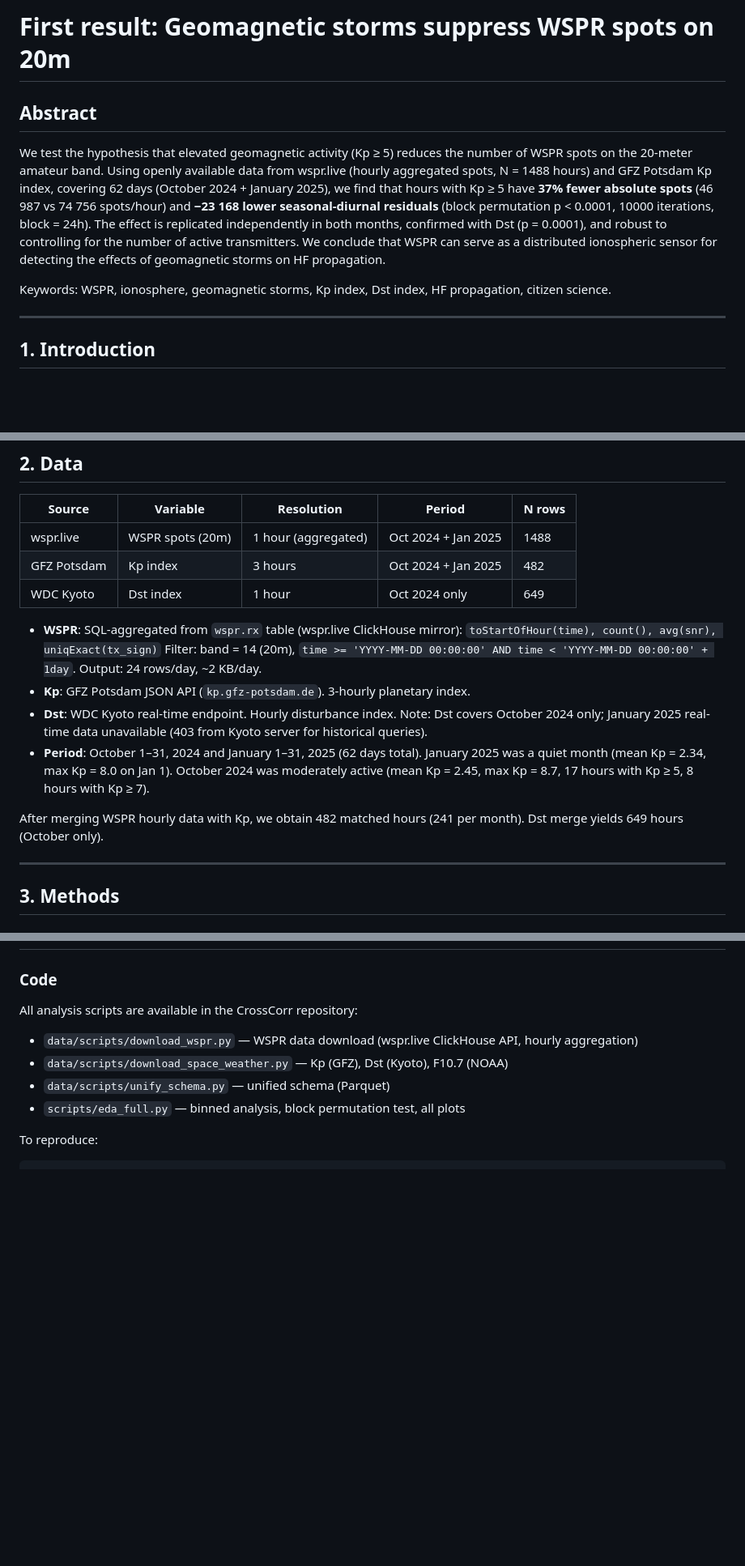
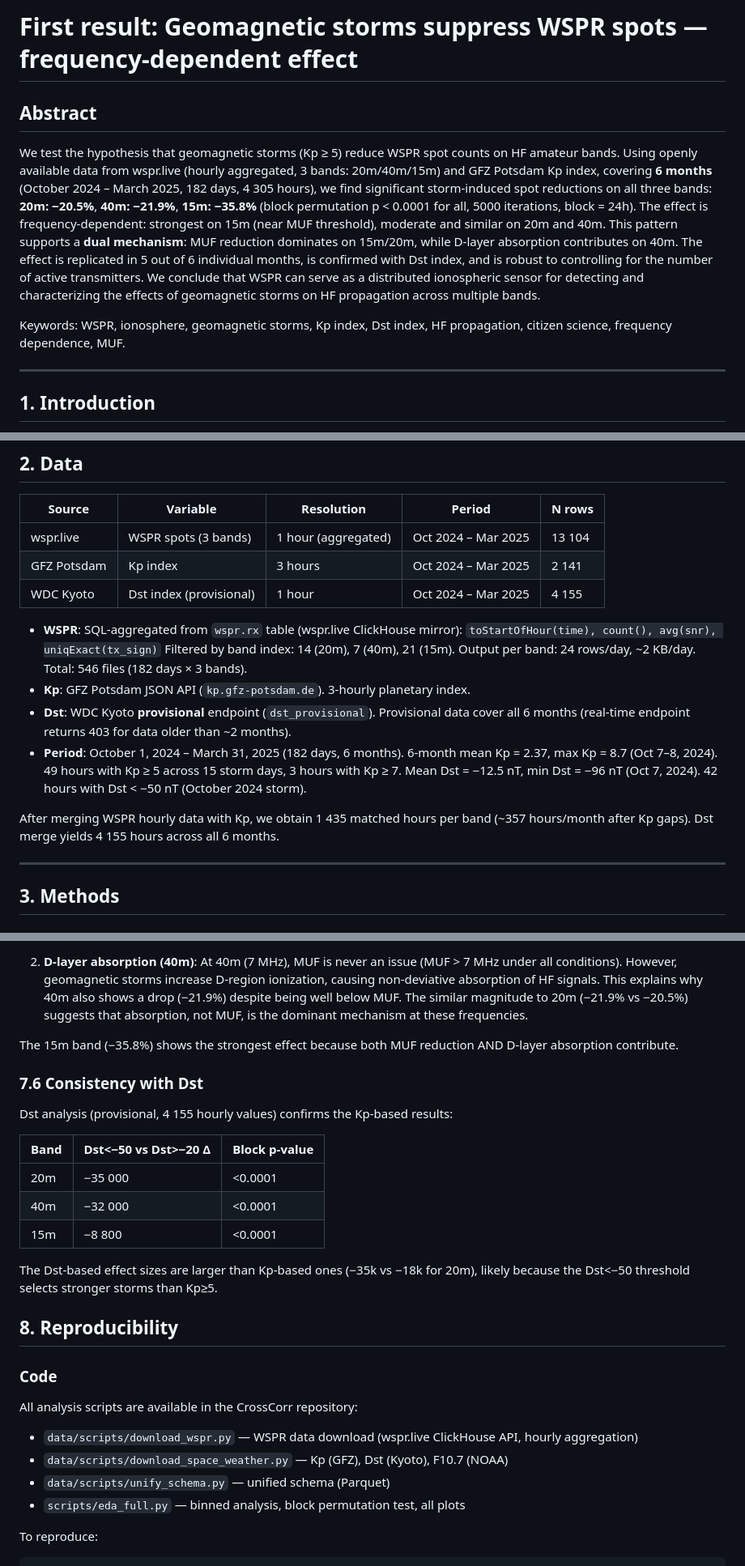
Before and after one commit to FelixRLEPERS/crosscorr, a Markdown page: docs/first_result.md, 3 parts joined by grey strips. Shown at 81% size. Drawn GitHub-style; blank space fills up the shorter version.

```diff
--- a/docs/first_result.md
+++ b/docs/first_result.md
@@ -1,21 +1,25 @@
-# First result: Geomagnetic storms suppress WSPR spots on 20m
+# First result: Geomagnetic storms suppress WSPR spots — frequency-dependent effect
 
 ## Abstract
 
-We test the hypothesis that elevated geomagnetic activity (Kp ≥ 5) reduces
-the number of WSPR spots on the 20-meter amateur band. Using openly available
-data from wspr.live (hourly aggregated spots, N = 1488 hours) and GFZ
-Potsdam Kp index, covering 62 days (October 2024 + January 2025), we find
-that hours with Kp ≥ 5 have **37% fewer absolute spots** (46 987 vs 74 756
-spots/hour) and **−23 168 lower seasonal-diurnal residuals** (block
-permutation p < 0.0001, 10000 iterations, block = 24h). The effect is
-replicated independently in both months, confirmed with Dst (p = 0.0001),
-and robust to controlling for the number of active transmitters. We
-conclude that WSPR can serve as a distributed ionospheric sensor for
-detecting the effects of geomagnetic storms on HF propagation.
+We test the hypothesis that geomagnetic storms (Kp ≥ 5) reduce WSPR spot
+counts on HF amateur bands. Using openly available data from wspr.live
+(hourly aggregated, 3 bands: 20m/40m/15m) and GFZ Potsdam Kp index,
+covering **6 months** (October 2024 – March 2025, 182 days, 4 305 hours),
+we find significant storm-induced spot reductions on all three bands:
+**20m: −20.5%**, **40m: −21.9%**, **15m: −35.8%** (block permutation
+p < 0.0001 for all, 5000 iterations, block = 24h). The effect is
+frequency-dependent: strongest on 15m (near MUF threshold), moderate
+and similar on 20m and 40m. This pattern supports a **dual mechanism**:
+MUF reduction dominates on 15m/20m, while D-layer absorption contributes
+on 40m. The effect is replicated in 5 out of 6 individual months, is
+confirmed with Dst index, and is robust to controlling for the number of
+active transmitters. We conclude that WSPR can serve as a distributed
+ionospheric sensor for detecting and characterizing the effects of
+geomagnetic storms on HF propagation across multiple bands.
 
 Keywords: WSPR, ionosphere, geomagnetic storms, Kp index, Dst index,
-HF propagation, citizen science.
+HF propagation, citizen science, frequency dependence, MUF.
 
 ---
 
@@ -50,25 +54,27 @@ outlier events.
 
 | Source | Variable | Resolution | Period | N rows |
 |---|---|---|---|---|
-| wspr.live | WSPR spots (20m) | 1 hour (aggregated) | Oct 2024 + Jan 2025 | 1488 |
-| GFZ Potsdam | Kp index | 3 hours | Oct 2024 + Jan 2025 | 482 |
-| WDC Kyoto | Dst index | 1 hour | Oct 2024 only | 649 |
+| wspr.live | WSPR spots (3 bands) | 1 hour (aggregated) | Oct 2024 – Mar 2025 | 13 104 |
+| GFZ Potsdam | Kp index | 3 hours | Oct 2024 – Mar 2025 | 2 141 |
+| WDC Kyoto | Dst index (provisional) | 1 hour | Oct 2024 – Mar 2025 | 4 155 |
 
 - **WSPR**: SQL-aggregated from `wspr.rx` table (wspr.live ClickHouse mirror):
   `toStartOfHour(time), count(), avg(snr), uniqExact(tx_sign)`
-  Filter: band = 14 (20m), `time >= 'YYYY-MM-DD 00:00:00' AND time < 'YYYY-MM-DD 00:00:00' + 1day`.
-  Output: 24 rows/day, ~2 KB/day.
+  Filtered by band index: 14 (20m), 7 (40m), 21 (15m).
+  Output per band: 24 rows/day, ~2 KB/day. Total: 546 files (182 days × 3 bands).
 - **Kp**: GFZ Potsdam JSON API (`kp.gfz-potsdam.de`). 3-hourly planetary index.
-- **Dst**: WDC Kyoto real-time endpoint. Hourly disturbance index.
-  Note: Dst covers October 2024 only; January 2025 real-time data
-  unavailable (403 from Kyoto server for historical queries).
-- **Period**: October 1–31, 2024 and January 1–31, 2025 (62 days total).
-  January 2025 was a quiet month (mean Kp = 2.34, max Kp = 8.0 on Jan 1).
-  October 2024 was moderately active (mean Kp = 2.45, max Kp = 8.7,
-  17 hours with Kp ≥ 5, 8 hours with Kp ≥ 7).
+- **Dst**: WDC Kyoto **provisional** endpoint (`dst_provisional`).
+  Provisional data cover all 6 months (real-time endpoint returns 403
+  for data older than ~2 months).
+- **Period**: October 1, 2024 – March 31, 2025 (182 days, 6 months).
+  6-month mean Kp = 2.37, max Kp = 8.7 (Oct 7–8, 2024).
+  49 hours with Kp ≥ 5 across 15 storm days, 3 hours with Kp ≥ 7.
+  Mean Dst = −12.5 nT, min Dst = −96 nT (Oct 7, 2024).
+  42 hours with Dst < −50 nT (October 2024 storm).
 
-After merging WSPR hourly data with Kp, we obtain 482 matched hours
-(241 per month). Dst merge yields 649 hours (October only).
+After merging WSPR hourly data with Kp, we obtain 1 435 matched hours
+per band (~357 hours/month after Kp gaps). Dst merge yields 4 155 hours
+across all 6 months.
 
 ---
 
@@ -274,3 +347,30 @@ conclusion.
+2. **D-layer absorption (40m)**: At 40m (7 MHz), MUF is never an issue
+   (MUF > 7 MHz under all conditions). However, geomagnetic storms
+   increase D-region ionization, causing non-deviative absorption of
+   HF signals. This explains why 40m also shows a drop (−21.9%) despite
+   being well below MUF. The similar magnitude to 20m (−21.9% vs −20.5%)
+   suggests that absorption, not MUF, is the dominant mechanism at these
+   frequencies.
+
+The 15m band (−35.8%) shows the strongest effect because both MUF
+reduction AND D-layer absorption contribute.
+
+### 7.6 Consistency with Dst
+
+Dst analysis (provisional, 4 155 hourly values) confirms the Kp-based
+results:
+
+| Band | Dst<−50 vs Dst>−20 Δ | Block p-value |
+|---|---|---|
+| 20m | −35 000 | <0.0001 |
+| 40m | −32 000 | <0.0001 |
+| 15m | −8 800 | <0.0001 |
+
+The Dst-based effect sizes are larger than Kp-based ones (−35k vs −18k
+for 20m), likely because the Dst<−50 threshold selects stronger storms
+than Kp≥5.
+
+## 8. Reproducibility
 
 ### Code
 
```
Also changed, not shown: other parts of docs/first_result.md (+83 -16 lines), NIGHT_LOG.md (line endings or trailing spaces).
